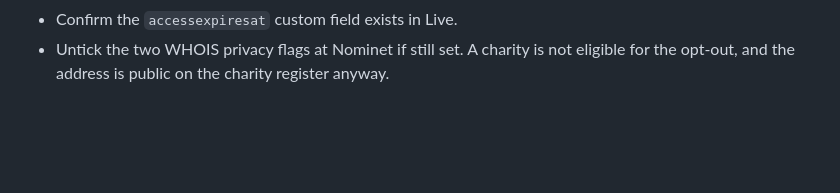
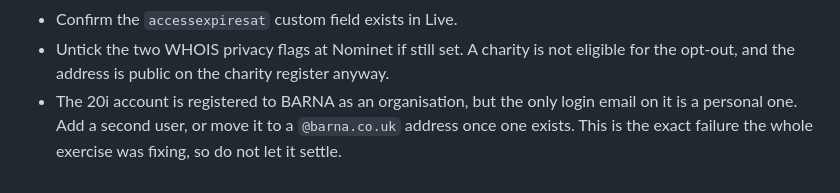
Before and after one commit to barnawebsite/barna-site, a Markdown page: dns-cutover.md, the part around one of its changes. Drawn GitHub-style; blank space fills up the shorter version.

```diff
--- a/dns-cutover.md
+++ b/dns-cutover.md
@@ -454,3 +496,7 @@ discount codes, gated members area.
 - Untick the two WHOIS privacy flags at Nominet if still set. A charity is
   not eligible for the opt-out, and the address is public on the charity
   register anyway.
+- The 20i account is registered to BARNA as an organisation, but the only
+  login email on it is a personal one. Add a second user, or move it to a
+  `@barna.co.uk` address once one exists. This is the exact failure the
+  whole exercise was fixing, so do not let it settle.
```
Also changed, not shown: other parts of dns-cutover.md (+50 -8 lines).
